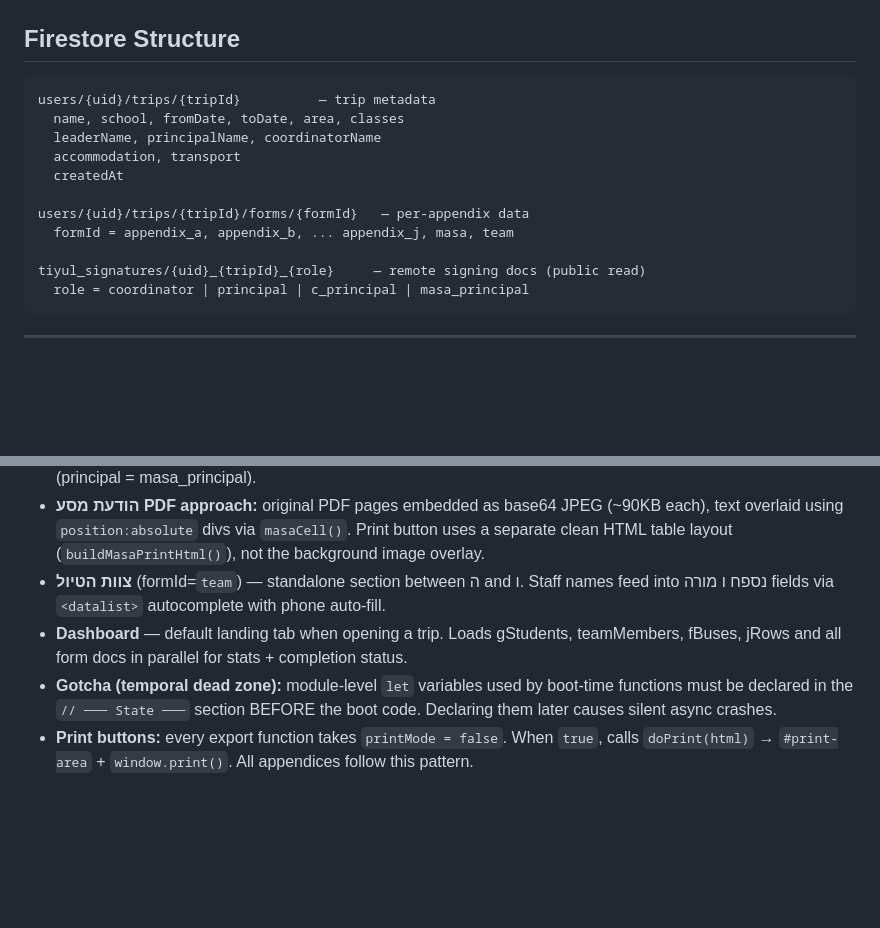
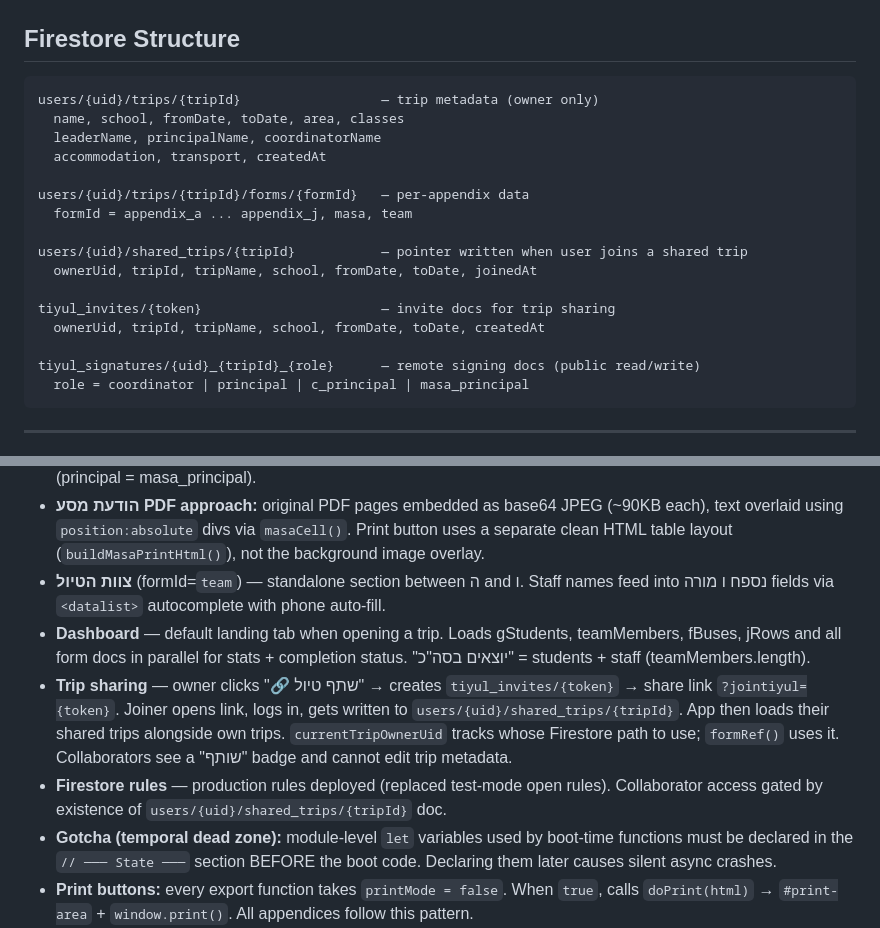
Before and after one commit to niroari/tiktiyul, a Markdown page: PROJECT.md, 2 parts joined by grey strips. Rendered like a GitHub page; blank space fills up the shorter version.

Commit message:
Update PROJECT.md — trip sharing, Firestore rules, dashboard fix
Co-Authored-By: Claude Sonnet 4.6 <noreply@anthropic.com>

````diff
--- a/PROJECT.md
+++ b/PROJECT.md
@@ -27,16 +27,21 @@ Nir fills in all required forms online, then exports a PDF per appendix — form
 
 ## Firestore Structure
 ```
-users/{uid}/trips/{tripId}          — trip metadata
+users/{uid}/trips/{tripId}                  — trip metadata (owner only)
   name, school, fromDate, toDate, area, classes
   leaderName, principalName, coordinatorName
-  accommodation, transport
-  createdAt
+  accommodation, transport, createdAt
 
 users/{uid}/trips/{tripId}/forms/{formId}   — per-appendix data
-  formId = appendix_a, appendix_b, ... appendix_j, masa, team
+  formId = appendix_a ... appendix_j, masa, team
 
-tiyul_signatures/{uid}_{tripId}_{role}     — remote signing docs (public read)
+users/{uid}/shared_trips/{tripId}           — pointer written when user joins a shared trip
+  ownerUid, tripId, tripName, school, fromDate, toDate, joinedAt
+
+tiyul_invites/{token}                       — invite docs for trip sharing
+  ownerUid, tripId, tripName, school, fromDate, toDate, createdAt
+
+tiyul_signatures/{uid}_{tripId}_{role}      — remote signing docs (public read/write)
   role = coordinator | principal | c_principal | masa_principal
 ```
 
@@ -153,7 +158,9 @@ Page 2:
 - Remote signing via shared link — Firestore collection `tiyul_signatures/{uid}_{tripId}_{role}`, public page at `?tiyulsign=DOCID` (no login required). Used in: נספח ב (coordinator + principal), נספח ג (principal), הודעת מסע (principal = masa_principal).
 - **הודעת מסע PDF approach:** original PDF pages embedded as base64 JPEG (~90KB each), text overlaid using `position:absolute` divs via `masaCell()`. Print button uses a separate clean HTML table layout (`buildMasaPrintHtml()`), not the background image overlay.
 - **צוות הטיול** (formId=`team`) — standalone section between ה and ו. Staff names feed into נספח ו מורה fields via `<datalist>` autocomplete with phone auto-fill.
-- **Dashboard** — default landing tab when opening a trip. Loads gStudents, teamMembers, fBuses, jRows and all form docs in parallel for stats + completion status.
+- **Dashboard** — default landing tab when opening a trip. Loads gStudents, teamMembers, fBuses, jRows and all form docs in parallel for stats + completion status. "יוצאים בסה"כ" = students + staff (teamMembers.length).
+- **Trip sharing** — owner clicks "🔗 שתף טיול" → creates `tiyul_invites/{token}` → share link `?jointiyul={token}`. Joiner opens link, logs in, gets written to `users/{uid}/shared_trips/{tripId}`. App then loads their shared trips alongside own trips. `currentTripOwnerUid` tracks whose Firestore path to use; `formRef()` uses it. Collaborators see a "שותף" badge and cannot edit trip metadata.
+- **Firestore rules** — production rules deployed (replaced test-mode open rules). Collaborator access gated by existence of `users/{uid}/shared_trips/{tripId}` doc.
 - **Gotcha (temporal dead zone):** module-level `let` variables used by boot-time functions must be declared in the `// ─── State ───` section BEFORE the boot code. Declaring them later causes silent async crashes.
 - **Print buttons:** every export function takes `printMode = false`. When `true`, calls `doPrint(html)` → `#print-area` + `window.print()`. All appendices follow this pattern.
 - **Appendix ז PDF page breaks:** skipped — browser handles page breaks natively via print button.
````
